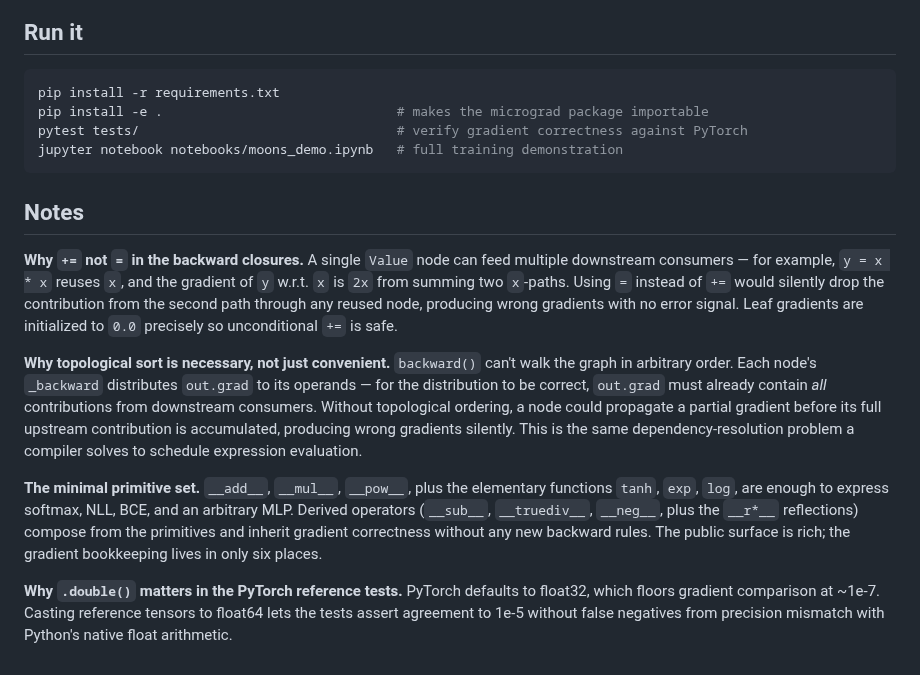
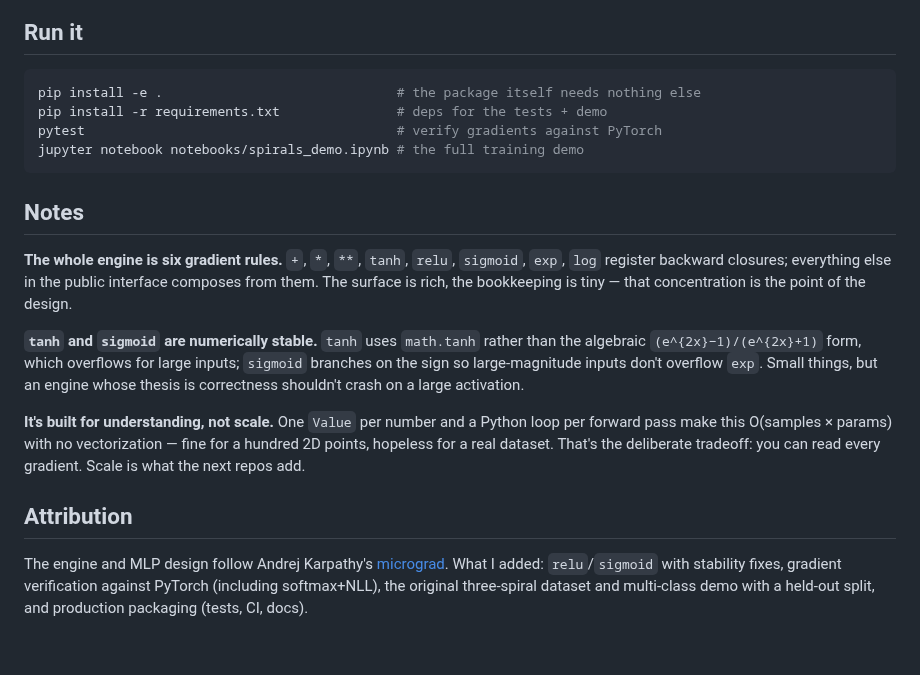
Before and after one commit to diego-magana/micrograd, a Markdown page: README.md, the part around one of its changes. Rendered like a GitHub page.

````diff
--- a/README.md
+++ b/README.md
@@ -33,18 +75,34 @@ The engine learns a curved decision boundary that correctly separates the two mo
 ## Run it
 
 ```bash
-pip install -r requirements.txt
-pip install -e .                              # makes the micrograd package importable
-pytest tests/                                 # verify gradient correctness against PyTorch
-jupyter notebook notebooks/moons_demo.ipynb   # full training demonstration
+pip install -e .                              # the package itself needs nothing else
+pip install -r requirements.txt               # deps for the tests + demo
+pytest                                        # verify gradients against PyTorch
+jupyter notebook notebooks/spirals_demo.ipynb # the full training demo
 ```
 
 ## Notes
 
-**Why `+=` not `=` in the backward closures.** A single `Value` node can feed multiple downstream consumers — for example, `y = x * x` reuses `x`, and the gradient of `y` w.r.t. `x` is `2x` from summing two `x`-paths. Using `=` instead of `+=` would silently drop the contribution from the second path through any reused node, producing wrong gradients with no error signal. Leaf gradients are initialized to `0.0` precisely so unconditional `+=` is safe.
+**The whole engine is six gradient rules.** `+`, `*`, `**`, `tanh`, `relu`,
+`sigmoid`, `exp`, `log` register backward closures; everything else in the public
+interface composes from them. The surface is rich, the bookkeeping is tiny — that
+concentration is the point of the design.
 
-**Why topological sort is necessary, not just convenient.** `backward()` can't walk the graph in arbitrary order. Each node's `_backward` distributes `out.grad` to its operands — for the distribution to be correct, `out.grad` must already contain *all* contributions from downstream consumers. Without topological ordering, a node could propagate a partial gradient before its full upstream contribution is accumulated, producing wrong gradients silently. This is the same dependency-resolution problem a compiler solves to schedule expression evaluation.
+**`tanh` and `sigmoid` are numerically stable.** `tanh` uses `math.tanh` rather
+than the algebraic `(e^{2x}−1)/(e^{2x}+1)` form, which overflows for large inputs;
+`sigmoid` branches on the sign so large-magnitude inputs don't overflow `exp`.
+Small things, but an engine whose thesis is correctness shouldn't crash on a
+large activation.
 
-**The minimal primitive set.** `__add__`, `__mul__`, `__pow__`, plus the elementary functions `tanh`, `exp`, `log`, are enough to express softmax, NLL, BCE, and an arbitrary MLP. Derived operators (`__sub__`, `__truediv__`, `__neg__`, plus the `__r*__` reflections) compose from the primitives and inherit gradient correctness without any new backward rules. The public surface is rich; the gradient bookkeeping lives in only six places.
+**It's built for understanding, not scale.** One `Value` per number and a Python
+loop per forward pass make this O(samples × params) with no vectorization — fine
+for a hundred 2D points, hopeless for a real dataset. That's the deliberate
+tradeoff: you can read every gradient. Scale is what the next repos add.
 
-**Why `.double()` matters in the PyTorch reference tests.** PyTorch defaults to float32, which floors gradient comparison at ~1e-7. Casting reference tensors to float64 lets the tests assert agreement to 1e-5 without false negatives from precision mismatch with Python's native float arithmetic.
+## Attribution
+
+The engine and MLP design follow Andrej Karpathy's
+[micrograd](https://github.com/karpathy/micrograd). What I added: `relu`/`sigmoid`
+with stability fixes, gradient verification against PyTorch (including softmax+NLL),
+the original three-spiral dataset and multi-class demo with a held-out split, and
+production packaging (tests, CI, docs).
````
Also changed, not shown: other parts of README.md (+57 -15 lines), assets/decision_boundary.png, 11 other files.
